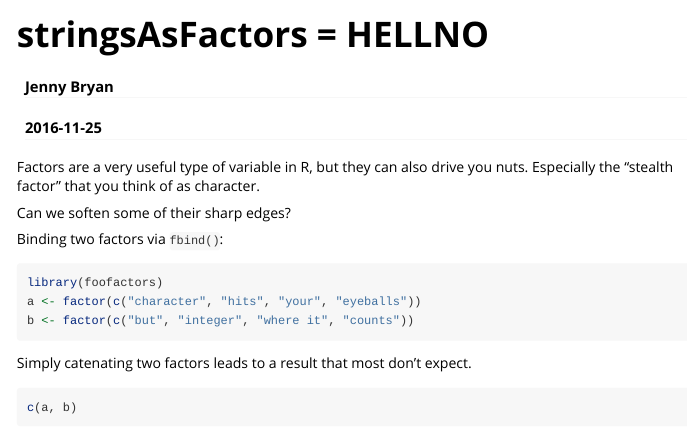
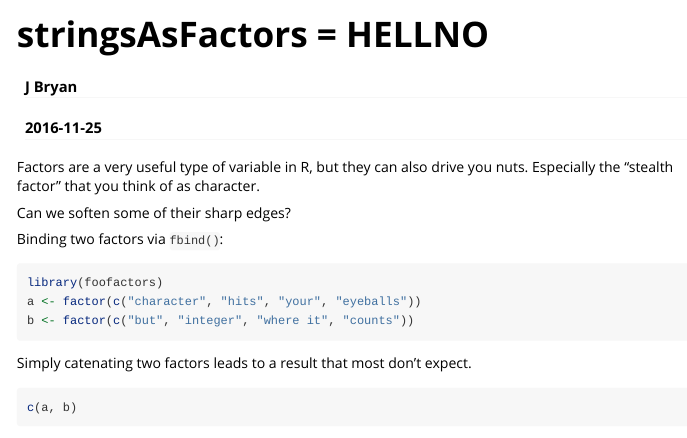
Before and after one commit to jcristia/foofactors, an R Markdown document (vignettes/hello-foofactors.Rmd): the page in a window 1100 px wide, from its top. Rendered offline with R 4.5, knitr and Pandoc, with nearby package versions.

Commit message:
changes to vignette yaml

```diff
--- a/vignettes/hello-foofactors.Rmd
+++ b/vignettes/hello-foofactors.Rmd
@@ -1,6 +1,6 @@
 ---
 title: "stringsAsFactors = HELLNO"
-author: "Jenny Bryan"
+author: "J Bryan"
 date: "`r Sys.Date()`"
 output: rmarkdown::html_vignette
 vignette: >
```
